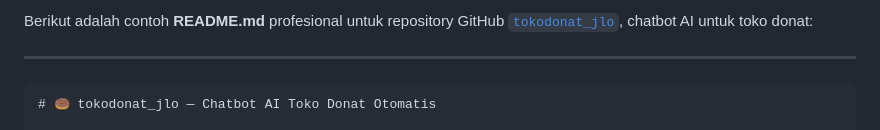
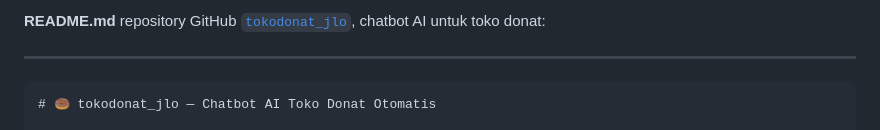
Before and after one commit to kukuhtw/tokodonat_jlo, a Markdown page: README.md, the part around the change. Rendered like a GitHub page.

```diff
--- a/README.md
+++ b/README.md
@@ -1,4 +1,4 @@
-Berikut adalah contoh **README.md** profesional untuk repository GitHub [`tokodonat_jlo`](https://github.com/kukuhtw/tokodonat_jlo), chatbot AI untuk toko donat:
+ **README.md**  repository GitHub [`tokodonat_jlo`](https://github.com/kukuhtw/tokodonat_jlo), chatbot AI untuk toko donat:
 
 ---
 
```
